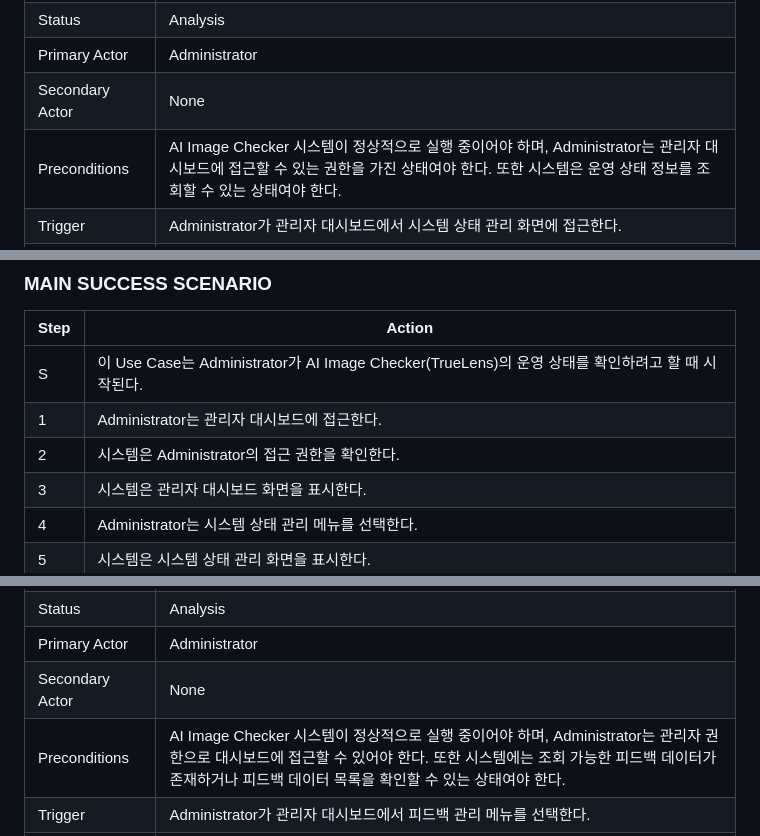
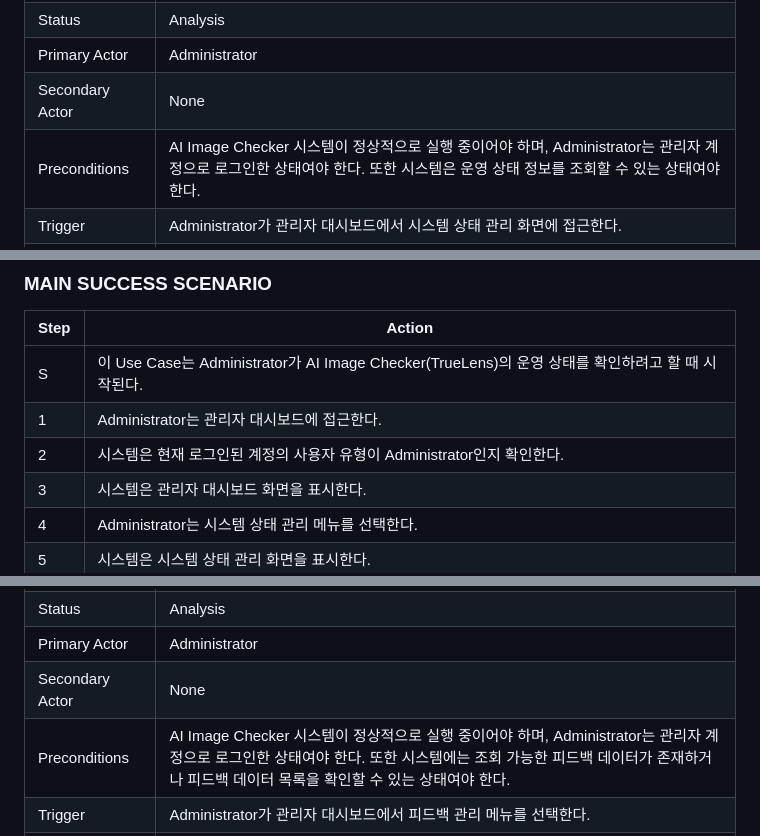
Before and after one commit to Tmxla/AI_Image_Checker, a Markdown page: Analysis_22313526_장지웅.md, 3 parts joined by grey strips. Rendered like a GitHub page.

```diff
--- a/Analysis_22313526_장지웅.md
+++ b/Analysis_22313526_장지웅.md
@@ -715,7 +717,7 @@ Use Case #6 : Manage System Status
 | Status | Analysis |
 | Primary Actor | Administrator |
 | Secondary Actor | None |
-| Preconditions | AI Image Checker 시스템이 정상적으로 실행 중이어야 하며, Administrator는 관리자 대시보드에 접근할 수 있는 권한을 가진 상태여야 한다. 또한 시스템은 운영 상태 정보를 조회할 수 있는 상태여야 한다. |
+| Preconditions | AI Image Checker 시스템이 정상적으로 실행 중이어야 하며, Administrator는 관리자 계정으로 로그인한 상태여야 한다. 또한 시스템은 운영 상태 정보를 조회할 수 있는 상태여야 한다. |
 | Trigger | Administrator가 관리자 대시보드에서 시스템 상태 관리 화면에 접근한다. |
 | Success Post Condition | 시스템은 Administrator에게 분석 요청 통계, 평균 처리 시간, 분석 성공 및 실패 건수, 현재 처리 상태를 표시한다. Administrator는 시스템 운영 상태를 확인하고 필요한 관리 판단을 내릴 수 있다. |
 | Failed Post Condition | 관리자 권한이 없거나 운영 상태 정보를 불러오지 못하는 경우 시스템은 상태 정보를 표시하지 않는다. 시스템은 실패 원인을 Administrator에게 안내하고 다시 시도할 수 있는 상태를 제공한다. |
@@ -726,7 +728,7 @@ Use Case #6 : Manage System Status
 |---|---|
 | S | 이 Use Case는 Administrator가 AI Image Checker(TrueLens)의 운영 상태를 확인하려고 할 때 시작된다. |
 | 1 | Administrator는 관리자 대시보드에 접근한다. |
-| 2 | 시스템은 Administrator의 접근 권한을 확인한다. |
+| 2 | 시스템은 현재 로그인된 계정의 사용자 유형이 Administrator인지 확인한다. |
 | 3 | 시스템은 관리자 대시보드 화면을 표시한다. |
 | 4 | Administrator는 시스템 상태 관리 메뉴를 선택한다. |
 | 5 | 시스템은 시스템 상태 관리 화면을 표시한다. |
@@ -828,7 +830,7 @@ Use Case #7 : Review Feedback Data
 | Status | Analysis |
 | Primary Actor | Administrator |
 | Secondary Actor | None |
-| Preconditions | AI Image Checker 시스템이 정상적으로 실행 중이어야 하며, Administrator는 관리자 권한으로 대시보드에 접근할 수 있어야 한다. 또한 시스템에는 조회 가능한 피드백 데이터가 존재하거나 피드백 데이터 목록을 확인할 수 있는 상태여야 한다. |
+| Preconditions | AI Image Checker 시스템이 정상적으로 실행 중이어야 하며, Administrator는 관리자 계정으로 로그인한 상태여야 한다. 또한 시스템에는 조회 가능한 피드백 데이터가 존재하거나 피드백 데이터 목록을 확인할 수 있는 상태여야 한다. |
 | Trigger | Administrator가 관리자 대시보드에서 피드백 관리 메뉴를 선택한다. |
 | Success Post Condition | 시스템은 Administrator에게 피드백 목록과 상세 정보를 표시한다. Administrator가 피드백을 검토하면 시스템은 해당 피드백의 검토 상태를 저장하고, 필요한 경우 모델 개선 후보 데이터로 분류한다. |
 | Failed Post Condition | 관리자 권한이 없거나 피드백 데이터를 불러올 수 없는 경우 시스템은 피드백 목록을 표시하지 않는다. 시스템은 실패 원인을 Administrator에게 안내하고 다시 시도할 수 있는 상태를 제공한다. |
```
Also changed, not shown: other parts of Analysis_22313526_장지웅.md (+19 -17 lines).
